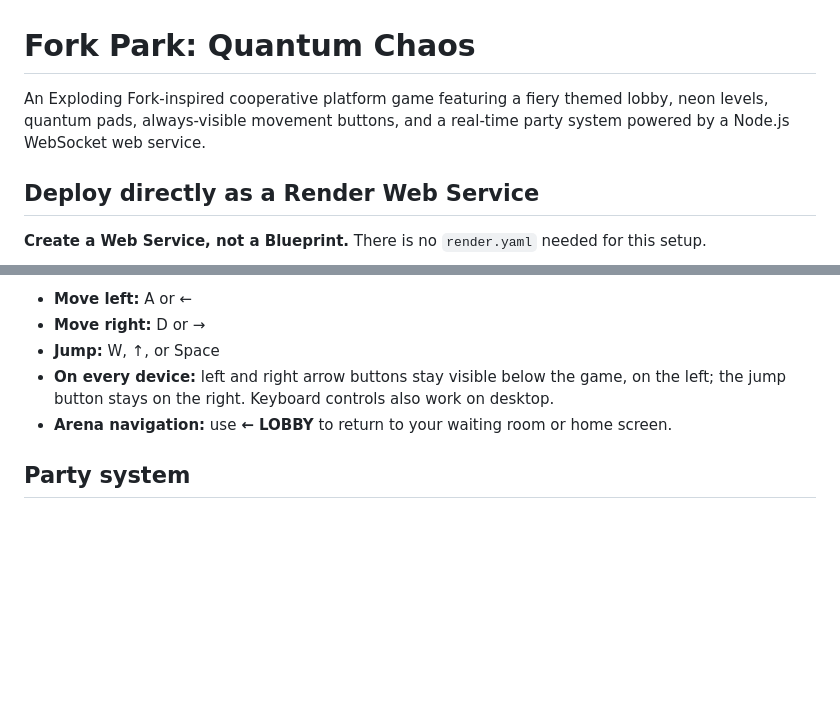
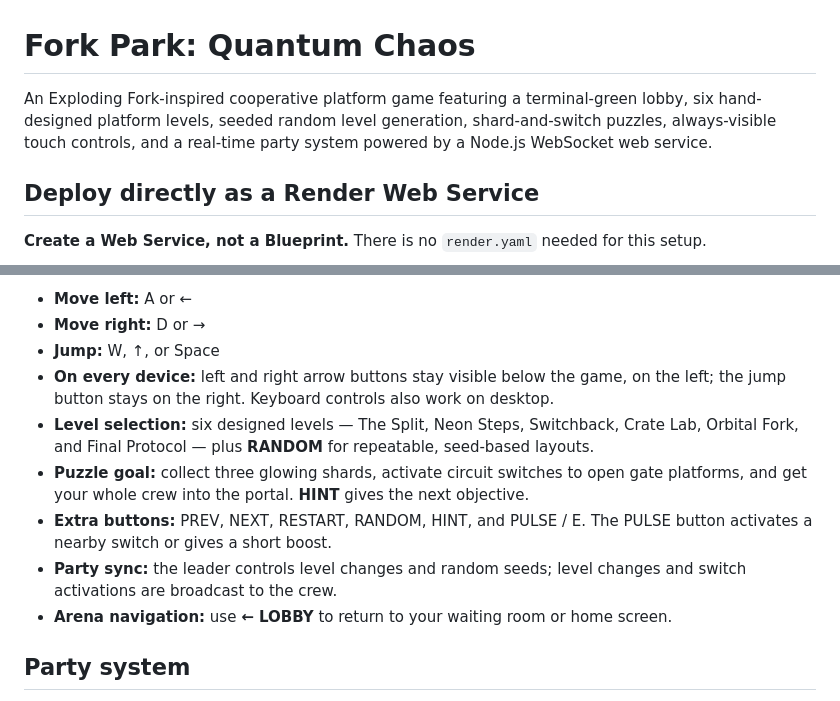
Before and after one commit to Hexkeys/Fork-park, a Markdown page: README.md, 2 parts joined by grey strips. Drawn GitHub-style; blank space fills up the shorter version.

Commit message:
Document new levels, random mode, and puzzles

```diff
--- a/README.md
+++ b/README.md
@@ -1,6 +1,6 @@
 # Fork Park: Quantum Chaos
 
-An Exploding Fork-inspired cooperative platform game featuring a fiery themed lobby, neon levels, quantum pads, always-visible movement buttons, and a real-time party system powered by a Node.js WebSocket web service.
+An Exploding Fork-inspired cooperative platform game featuring a terminal-green lobby, six hand-designed platform levels, seeded random level generation, shard-and-switch puzzles, always-visible touch controls, and a real-time party system powered by a Node.js WebSocket web service.
 
 ## Deploy directly as a Render Web Service
 
@@ -44,6 +44,10 @@ The landing page follows the Exploding-fork repo's dark terminal-green style, wi
 - **Move right:** D or →
 - **Jump:** W, ↑, or Space
 - **On every device:** left and right arrow buttons stay visible below the game, on the left; the jump button stays on the right. Keyboard controls also work on desktop.
+- **Level selection:** six designed levels — The Split, Neon Steps, Switchback, Crate Lab, Orbital Fork, and Final Protocol — plus **RANDOM** for repeatable, seed-based layouts.
+- **Puzzle goal:** collect three glowing shards, activate circuit switches to open gate platforms, and get your whole crew into the portal. **HINT** gives the next objective.
+- **Extra buttons:** PREV, NEXT, RESTART, RANDOM, HINT, and PULSE / E. The PULSE button activates a nearby switch or gives a short boost.
+- **Party sync:** the leader controls level changes and random seeds; level changes and switch activations are broadcast to the crew.
 - **Arena navigation:** use **← LOBBY** to return to your waiting room or home screen.
 
 ## Party system
```
